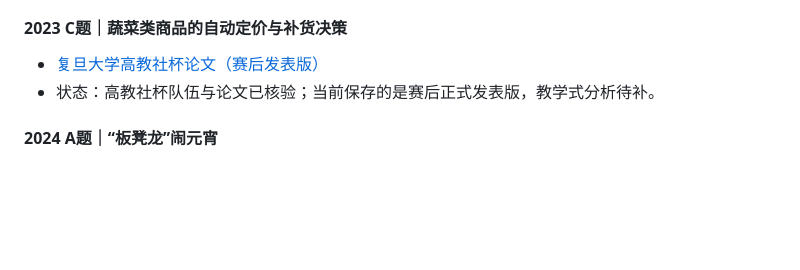
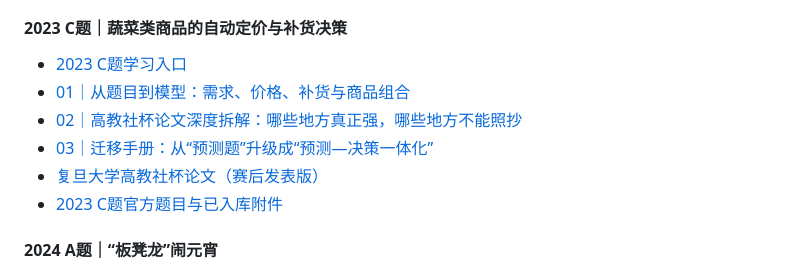
Before and after one commit to LiZufan001/MathModelingStudy, a Markdown page: INDEX.md, the part around the change. Rendered like a GitHub page; blank space fills up the shorter version.

Commit message:
docs: index 2023 C analysis

```diff
--- a/INDEX.md
+++ b/INDEX.md
@@ -41,8 +41,12 @@
 
 #### 2023 C题｜蔬菜类商品的自动定价与补货决策
 
+- [2023 C题学习入口](problems/CUMCM/2023/analysis/2023-C/README.md)
+- [01｜从题目到模型：需求、价格、补货与商品组合](problems/CUMCM/2023/analysis/2023-C/01-problem-from-scratch.md)
+- [02｜高教社杯论文深度拆解：哪些地方真正强，哪些地方不能照抄](problems/CUMCM/2023/analysis/2023-C/02-highest-award-paper-deep-dive.md)
+- [03｜迁移手册：从“预测题”升级成“预测—决策一体化”](problems/CUMCM/2023/analysis/2023-C/03-transferable-playbook.md)
 - [复旦大学高教社杯论文（赛后发表版）](problems/CUMCM/2023/papers/national_first/2023-C-复旦大学-基于历史数据的蔬菜类商品定价与补货决策模型-高教社杯-赛后发表版.pdf)
-- 状态：高教社杯队伍与论文已核验；当前保存的是赛后正式发表版，教学式分析待补。
+- [2023 C题官方题目与已入库附件](problems/CUMCM/2023/official/C题/)
 
 #### 2024 A题｜“板凳龙”闹元宵
 
```
